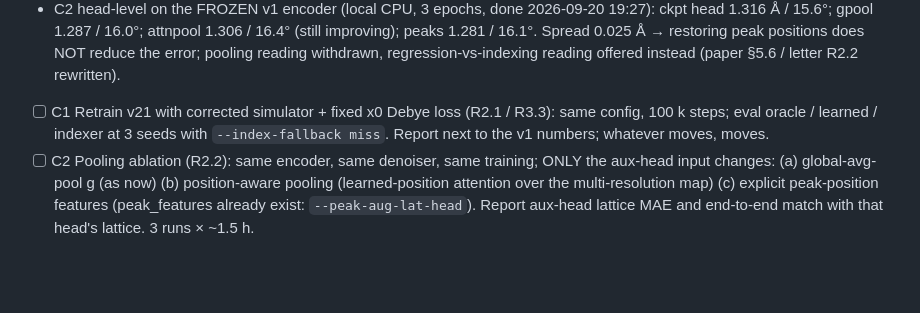
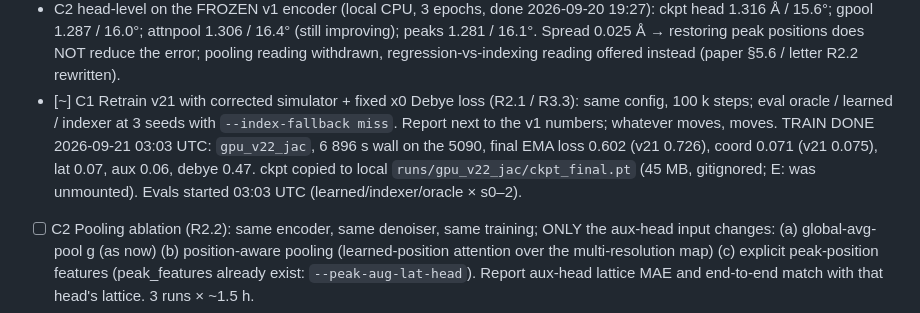
Before and after one commit to fronkt/pxrd-diff, a Markdown page: tasks/todo.md, the part around the change. GitHub-like rendering; blank space fills up the shorter version.

Commit message:
todo: C1 retrain done (EMA 0.602 vs 0.726), evals running

```diff
--- a/tasks/todo.md
+++ b/tasks/todo.md
@@ -1648,9 +1648,13 @@ Receipt acknowledgement DRAFTED in Gmail (not sent; Frank sends).
   peaks 1.281 / 16.1°. Spread 0.025 Å → restoring peak positions does NOT reduce the
   error; pooling reading withdrawn, regression-vs-indexing reading offered instead
   (paper §5.6 / letter R2.2 rewritten).
-- [ ] C1 Retrain v21 with corrected simulator + fixed x0 Debye loss (R2.1 / R3.3): same
+- [~] C1 Retrain v21 with corrected simulator + fixed x0 Debye loss (R2.1 / R3.3): same
       config, 100 k steps; eval oracle / learned / indexer at 3 seeds with
       `--index-fallback miss`. Report next to the v1 numbers; whatever moves, moves.
+      TRAIN DONE 2026-09-21 03:03 UTC: `gpu_v22_jac`, 6 896 s wall on the 5090, final EMA
+      loss 0.602 (v21 0.726), coord 0.071 (v21 0.075), lat 0.07, aux 0.06, debye 0.47.
+      ckpt copied to local `runs/gpu_v22_jac/ckpt_final.pt` (45 MB, gitignored; E: was
+      unmounted). Evals started 03:03 UTC (learned/indexer/oracle × s0–2).
 - [ ] C2 Pooling ablation (R2.2): same encoder, same denoiser, same training; ONLY the
       aux-head input changes: (a) global-avg-pool g (as now) (b) position-aware pooling
       (learned-position attention over the multi-resolution map) (c) explicit peak-position
```
